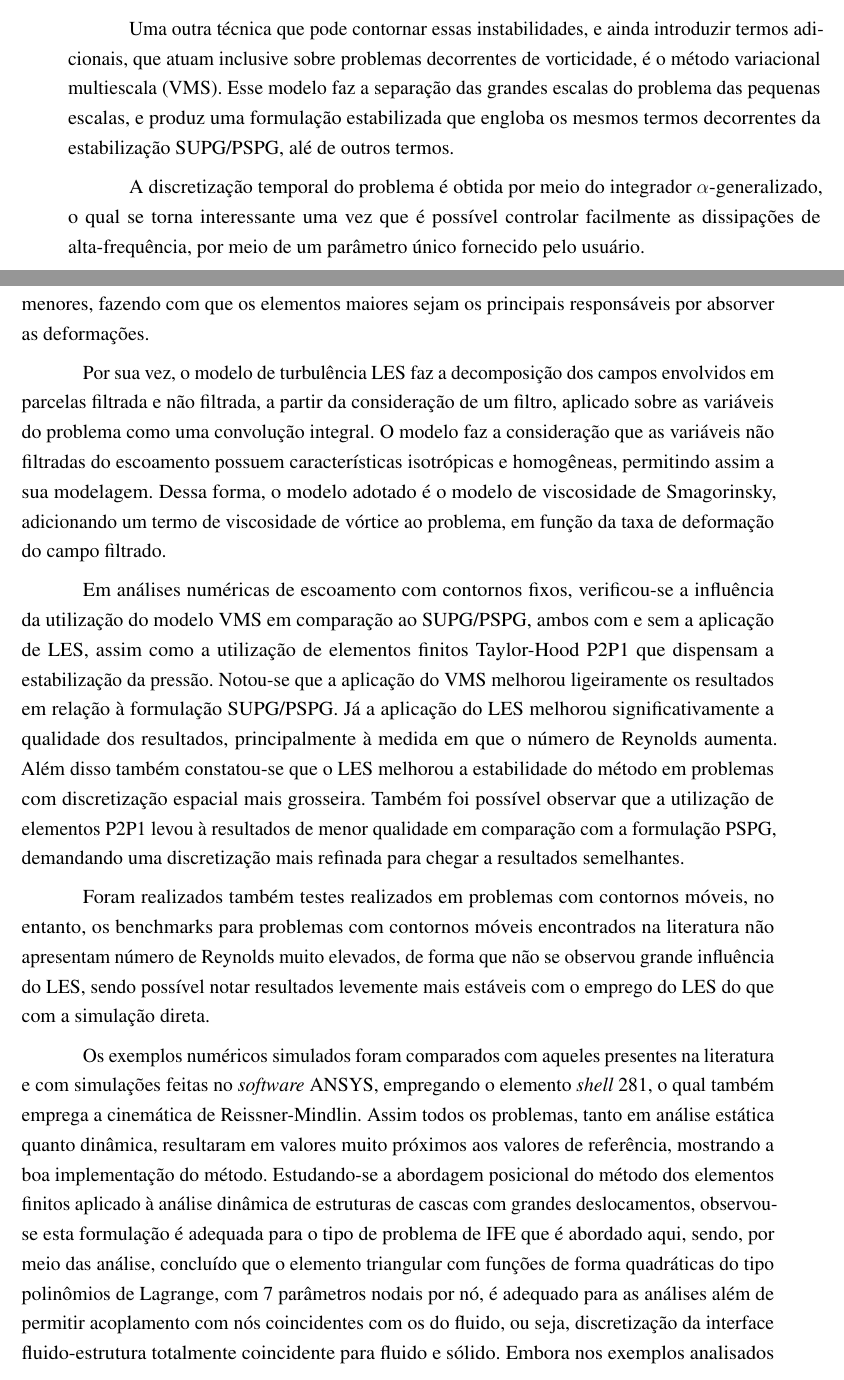
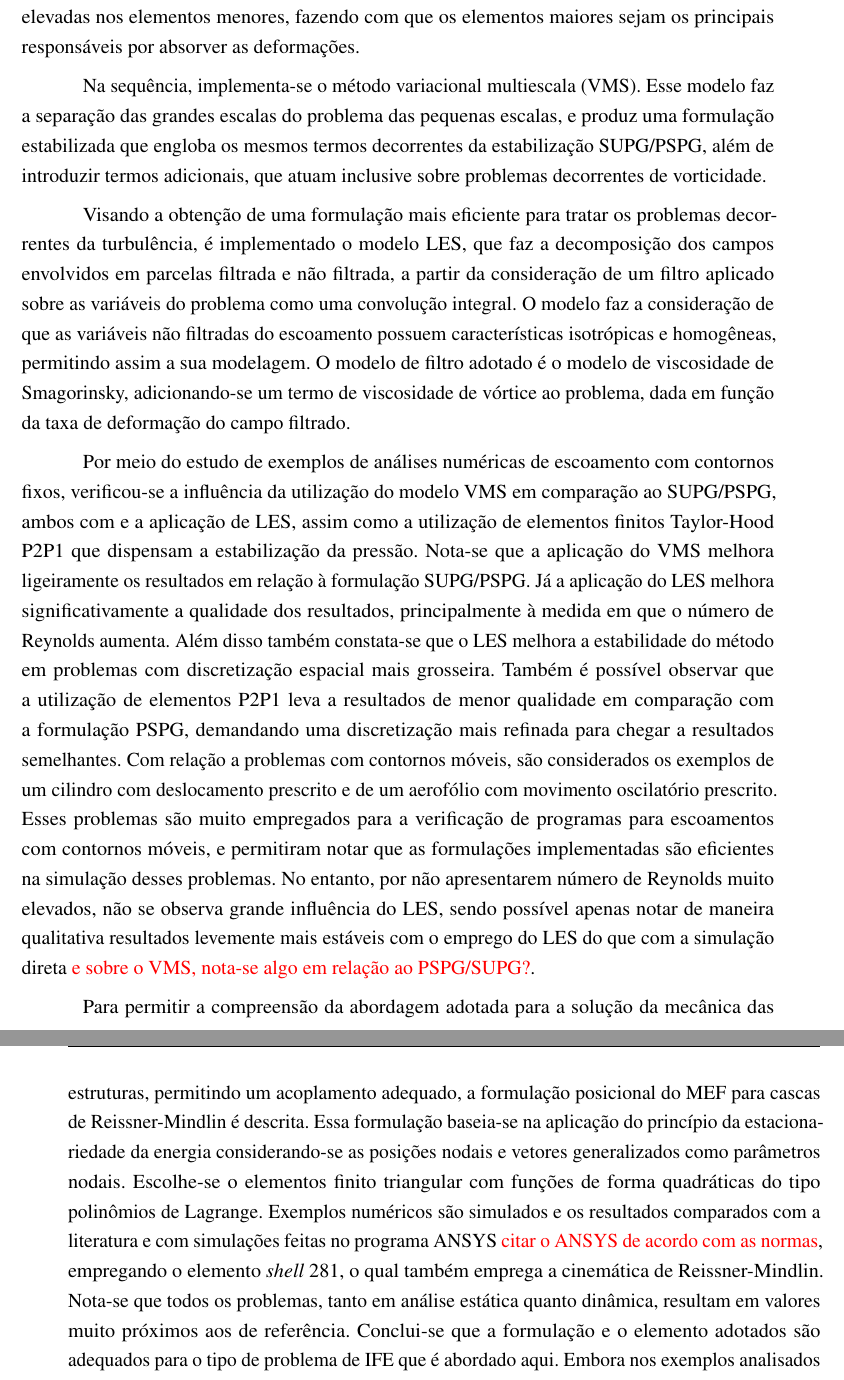
Before and after one commit to raksanches/QualificacaoMatheus, a LaTeX thesis (main.tex, which reads Capitulos/C8-Conclusao.tex): two parts of pages 157 and 158 of 170 before the commit and two parts of pages 158 and 159 of 170 after it, joined at a grey line, cut at the place of the change. Compiled offline with pdfLaTeX; a LaTeX package or settings file that is missing is left out.

Commit message:
conclusao revisada

```diff
--- a/Capitulos/C8-Conclusao.tex
+++ b/Capitulos/C8-Conclusao.tex
@@ -8,20 +8,15 @@ Partiu-se de códigos já desenvolvidos pelo grupo de pesquisa, sendo esses um p
 
-A formulação adotada para a simulação do escoamento incompressível, baseia-se no Método dos Elementos Finitos (MEF), obtida partindo-se do empregando o método dos resíduos ponderados para a obtenção da forma fraca das equações governantes. Nesse ponto, observa-se que o emprego do método clássico de Galerkin (Bubnov-Galerkin) pode conduzir a soluções com variações espúrias e problemas de instabilidades. Uma das fontes de instabilidades advém da escolha dos espaços aproximadores para velocidade e pressão, a qual deve atender as condições de \LBB\ (LBB) para garantir a estabilidade do campo de pressão. No entanto, a satisfação dessas condições restringe consideravelmente a escolha dos espaços aproximadores, o que motiva o uso de elementos estabilizados, como a estabilização \PSPG\ (PSPG). Outra fonte de instabilidade surge quando o termo convectivo é dominante sobre o termo dissipativo, aumentando o caráter hiperbólico da equação, sendo necessário o uso de métodos de estabilização, como o \SUPG\ (SUPG).
+Inicia-se com o estudo da formulação estabilizada do MEF para a simulação de escoamentos incompressíveis, aqual é obtida partindo-se do método dos resíduos ponderados para a obtenção da forma fraca das equações governantes. Nesse ponto, observa-se que o emprego do método clássico de Galerkin (Bubnov-Galerkin) pode conduzir a soluções com variações espúrias e problemas de instabilidades. Uma das fontes de instabilidades advém da escolha dos espaços aproximadores e teste para velocidade e pressão, a qual deve atender as condições de \LBB\ (LBB) para garantir a estabilidade do campo de pressão. No entanto, a satisfação dessas condições restringe consideravelmente a escolha dos espaços aproximadores, o que motiva o uso de elementos estabilizados, como a estabilização \PSPG\ (PSPG). Outra fonte de instabilidade surge quando o termo convectivo é dominante sobre o termo dissipativo, aumentando o caráter hiperbólico da equação, sendo necessário o uso de métodos de estabilização, como o \SUPG\ (SUPG). Combinando-se a formulação estabilizada SUPG/PSPG, aplicada à descrição ALE das equações de Navier-Stokes para escoamentos incompressíveis, com o método $\alpha$-generalizado de marcha no tempo, obtém-se a formulação numérica de referência adotada para a mecânica dos fluidos neste trabalho.
 
-Uma outra técnica que pode contornar essas instabilidades, e ainda introduzir termos adicionais, que atuam inclusive sobre problemas decorrentes de vorticidade, é o método variacional multiescala (VMS). Esse modelo faz a separação das grandes escalas do problema das pequenas escalas, e produz uma formulação estabilizada que engloba os mesmos termos decorrentes da estabilização SUPG/PSPG, alé de outros termos.
+A descrição ALE demanda um modelo de movimentação da malha que garanta a conformidade do domínio computacional do fluido com os contornos móveis, bem como consistência da malha no interior do domínio. Assim, emprega-se um modelo baseado equação de Laplace, a qual é modificada de maneira a tornar os elementos menores mais rígidos em comparação com os maiores. Essa modificação visa manter a qualidade da malha, uma vez que evita distorções elevadas nos elementos menores, fazendo com que os elementos maiores sejam os principais responsáveis por absorver as deformações.
 
-A discretização temporal do problema é obtida por meio do integrador $\alpha$-generalizado, o qual se torna interessante uma vez que é possível controlar facilmente as dissipações de alta-frequência, por meio de um parâmetro único fornecido pelo usuário.
+Na sequência, implementa-se o método variacional multiescala (VMS). Esse modelo faz a separação das grandes escalas do problema das pequenas escalas, e produz uma formulação estabilizada que engloba os mesmos termos decorrentes da estabilização SUPG/PSPG, além de introduzir termos adicionais, que atuam inclusive sobre problemas decorrentes de vorticidade.
 
-A movimentação da malha é baseada na equação de Laplace, modificada de maneira a tornar os elementos menores mais rígidos em comparação com os maiores. Essa consideração é feita para manter a qualidade da malha, uma vez que evita distorções elevadas nos elementos menores, fazendo com que os elementos maiores sejam os principais responsáveis por absorver as deformações.
+Visando a obtenção de uma formulação mais eficiente para tratar os problemas decorrentes da turbulência, é implementado o modelo LES, que faz a decomposição dos campos envolvidos em parcelas filtrada e não filtrada, a partir da consideração de um filtro aplicado sobre as variáveis do problema como uma convolução integral. O modelo faz a consideração de que as variáveis não filtradas do escoamento possuem características isotrópicas e homogêneas, permitindo assim a sua modelagem. O modelo de filtro adotado é o modelo de viscosidade de Smagorinsky, adicionando-se um termo de viscosidade de vórtice ao problema, dada em função da taxa de deformação do campo filtrado.
 
-Por sua vez, o modelo de turbulência LES faz a decomposição dos campos envolvidos em parcelas filtrada e não filtrada, a partir da consideração de um filtro, aplicado sobre as variáveis do problema como uma convolução integral. O modelo faz a consideração que as variáveis não filtradas do escoamento possuem características isotrópicas e homogêneas, permitindo assim a sua modelagem. Dessa forma, o modelo adotado é o modelo de viscosidade de Smagorinsky, adicionando um termo de viscosidade de vórtice ao problema, em função da taxa de deformação do campo filtrado.
+Por meio do estudo de exemplos de análises numéricas de escoamento com contornos fixos, verificou-se a influência da utilização do modelo VMS em comparação ao SUPG/PSPG, ambos com e a aplicação de LES, assim como a utilização de elementos finitos Taylor-Hood P2P1 que dispensam a estabilização da pressão. Nota-se que a aplicação do VMS melhora ligeiramente os resultados em relação à formulação SUPG/PSPG. Já a aplicação do LES melhora significativamente a qualidade dos resultados, principalmente à medida em que o número de Reynolds aumenta. Além disso também constata-se que o LES melhora a estabilidade do método em problemas com discretização espacial mais grosseira. Também é possível observar que a utilização de elementos P2P1 leva a resultados de menor qualidade em comparação com a formulação PSPG, demandando uma discretização mais refinada para chegar a resultados semelhantes. Com relação a problemas com contornos móveis, são considerados os exemplos de um cilindro com deslocamento prescrito e de um aerofólio com movimento oscilatório prescrito. Esses problemas são muito empregados para a verificação de programas para escoamentos com contornos móveis, e permitiram notar que as formulações implementadas são eficientes na simulação desses problemas. No entanto, por não apresentarem número de Reynolds muito elevados, não se observa grande influência do LES, sendo possível apenas notar de maneira qualitativa resultados levemente mais estáveis com o emprego do LES do que com a simulação direta \textcolor{red}{e sobre o VMS, nota-se algo em relação ao PSPG/SUPG?}.
 
-Em análises numéricas de escoamento com contornos fixos, verificou-se a influência da utilização do modelo VMS em comparação ao SUPG/PSPG, ambos com e sem a aplicação de LES, assim como a utilização de elementos finitos Taylor-Hood P2P1 que dispensam a estabilização da pressão. Notou-se que a aplicação do VMS melhorou ligeiramente os resultados em relação à formulação SUPG/PSPG. Já a aplicação do LES melhorou significativamente a qualidade dos resultados, principalmente à medida em que o número de Reynolds aumenta. Além disso também constatou-se que o LES melhorou a estabilidade do método em problemas com discretização espacial mais grosseira. Também foi possível observar que a utilização de elementos P2P1 levou à resultados de menor qualidade em comparação com a formulação PSPG, demandando uma discretização mais refinada para chegar a resultados semelhantes.
-
-Foram realizados também testes realizados em problemas com contornos móveis, no entanto, os benchmarks para problemas com contornos móveis encontrados na literatura não apresentam número de Reynolds muito elevados, de forma que não se observou grande influência do LES, sendo possível notar resultados levemente mais estáveis com o emprego do LES do que com a simulação direta.
-
-Os exemplos numéricos simulados foram comparados com aqueles presentes na literatura e com simulações feitas no \textit{software} ANSYS, empregando o elemento \textit{shell} 281, o qual também emprega a cinemática de Reissner-Mindlin. Assim todos os problemas, tanto em análise estática quanto dinâmica, resultaram em valores muito próximos aos valores de referência, mostrando a boa implementação do método.
-Estudando-se a abordagem posicional do método dos elementos finitos aplicado à análise dinâmica de estruturas de cascas com grandes deslocamentos,  observou-se esta formulação é adequada para o tipo de problema de IFE que é abordado aqui, sendo, por meio das análise, concluído que o elemento triangular com funções de forma quadráticas do tipo polinômios de Lagrange, com 7 parâmetros nodais por nó, é adequado para as análises além de permitir acoplamento com nós coincidentes com os do fluido, ou seja, discretização da interface fluido-estrutura totalmente coincidente para fluido e sólido. Embora nos exemplos analisados a casca seja esbelta, com a adoção da cinemática de Reissner-Mindlin, é possível considerar também elementos espessos.
+Para permitir a compreensão da abordagem adotada para a solução da mecânica das estruturas, permitindo um acoplamento adequado, a formulação posicional do MEF para cascas de Reissner-Mindlin é descrita. Essa formulação baseia-se na aplicação do princípio da estacionariedade da energia considerando-se as posições nodais e vetores generalizados como parâmetros nodais. Escolhe-se o elementos finito triangular com funções de forma quadráticas do tipo polinômios de Lagrange. Exemplos numéricos são simulados e os resultados comparados com a literatura e com simulações feitas no programa ANSYS \textcolor{red}{citar o ANSYS de acordo com as normas}, empregando o elemento \textit{shell} 281, o qual também emprega a cinemática de Reissner-Mindlin. Nota-se que todos os problemas, tanto em análise estática quanto dinâmica, resultam em valores muito próximos aos de referência. Conclui-se que a formulação e o elemento adotados são adequados para o tipo de problema de IFE que é abordado aqui. Embora nos exemplos analisados a casca seja esbelta, com a adoção da cinemática de Reissner-Mindlin, é possível considerar também elementos espessos.
 
 %Se tratando da formulação dos problemas da dinâmica dos sólidos, foram apresentados os fundamentos da cinemática dos corpos deformáveis, levando à obtenção da medida de deformação de Green-Lagrange, a qual é utilizada no presente estudo, assim como algumas relações interessantes para se chegar à descrição Lagrangiana do problema. Já a abordagem adotada para se obter soluções numéricas parte do princípio energético, em que as parcelas de energia envolvidas no problema são devidas à energia potencial das forças externas, a energia de deformação elástica e a energia cinética. Assim, utilizando os princípios variacionais, se busca determinar o estado de equilíbrio do sólido a partir da minimização da energia potencial total do sistema. Dessa forma, a formulação é feita por meio do MEF baseado em posições para elementos de casca com cinemática de Reissner-Mindlin. Os graus de liberdade do problema são posições nodais, componentes do vetor generalizado e uma variável adicionar inseria como enriquecimento do formulação, evitando o travamento volumétrico do elemento.
 
@@ -32 +28,2 @@ Nos exemplos numéricos percebe-se que a aplicação do LES no problema de cavid
 
+Conclui-se que aplicação do LES em problemas de iteração-fluido estrutura permite a utilização de malhas mais grosseiras, sem perda significativa de qualidade nos resultados, assim como uma melhora na estabilidade do método, reduzindo, consequentemente, o custo computacional.
```
Also changed, not shown: Capitulos/C8-Conclusao.tex (15 more changed lines).
